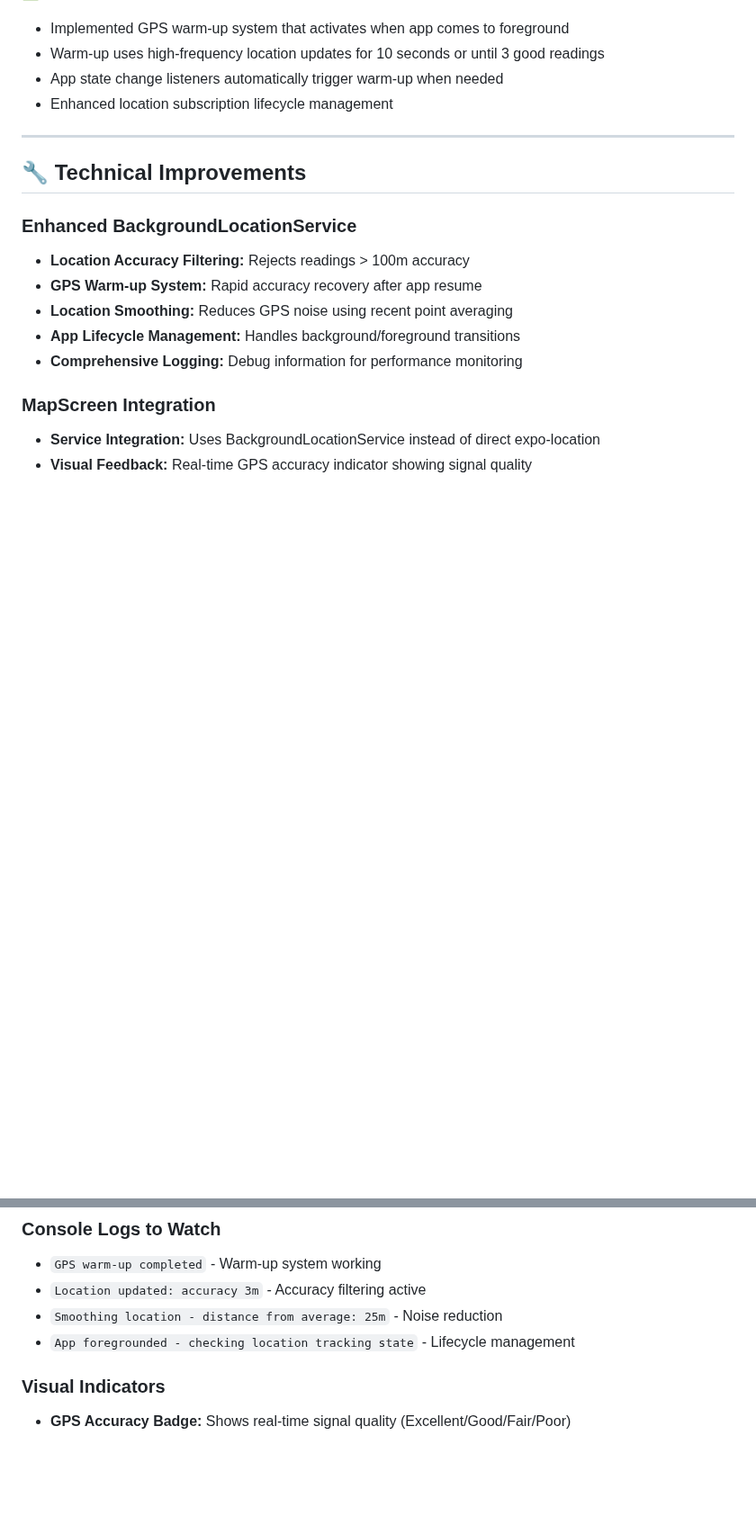
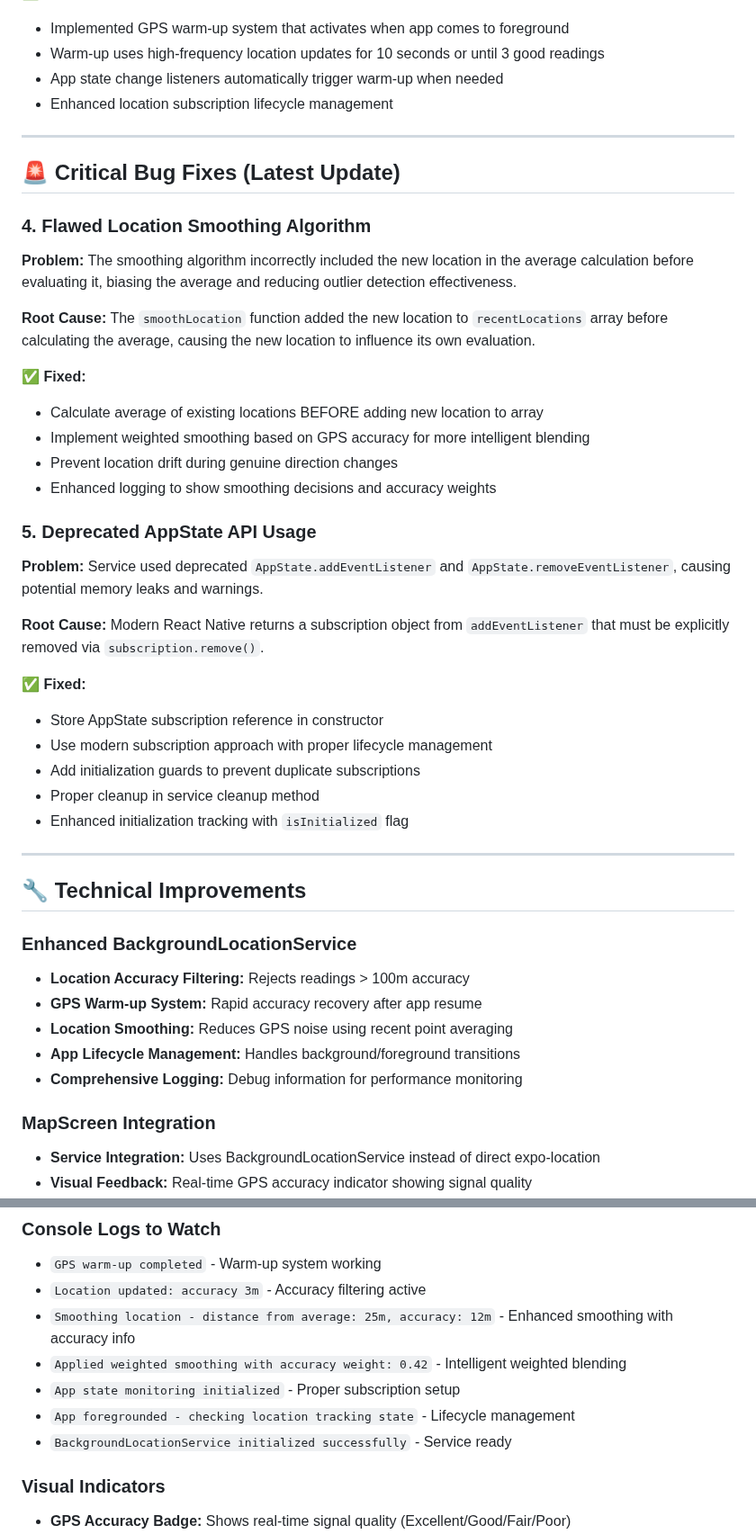
Before and after one commit to LiamClarke-dev/heros-path-v2, a Markdown page: heros-path-fresh/docs/GPS_TRACKING_FIXES_SUMMARY.md, 2 parts joined by grey strips. Shown at 90% size. GitHub-like rendering; blank space fills up the shorter version.

Commit message:
docs: update GPS tracking fixes summary with critical bug fixes
- Document location smoothing algorithm fix and its impact
- Add AppState API modernization details
- Update performance improvements table with new fixes
- Enhance console logs section with additional debug information
- Clarify technical improvements and monitoring capabilities

```diff
--- a/heros-path-fresh/docs/GPS_TRACKING_FIXES_SUMMARY.md
+++ b/heros-path-fresh/docs/GPS_TRACKING_FIXES_SUMMARY.md
@@ -47,6 +48,33 @@
 
 ---
 
+## 🚨 **Critical Bug Fixes (Latest Update)**
+
+### 4. **Flawed Location Smoothing Algorithm**
+**Problem:** The smoothing algorithm incorrectly included the new location in the average calculation before evaluating it, biasing the average and reducing outlier detection effectiveness.
+
+**Root Cause:** The `smoothLocation` function added the new location to `recentLocations` array before calculating the average, causing the new location to influence its own evaluation.
+
+**✅ Fixed:**
+- Calculate average of existing locations BEFORE adding new location to array
+- Implement weighted smoothing based on GPS accuracy for more intelligent blending
+- Prevent location drift during genuine direction changes
+- Enhanced logging to show smoothing decisions and accuracy weights
+
+### 5. **Deprecated AppState API Usage**
+**Problem:** Service used deprecated `AppState.addEventListener` and `AppState.removeEventListener`, causing potential memory leaks and warnings.
+
+**Root Cause:** Modern React Native returns a subscription object from `addEventListener` that must be explicitly removed via `subscription.remove()`.
+
+**✅ Fixed:**
+- Store AppState subscription reference in constructor
+- Use modern subscription approach with proper lifecycle management
+- Add initialization guards to prevent duplicate subscriptions
+- Proper cleanup in service cleanup method
+- Enhanced initialization tracking with `isInitialized` flag
+
+---
+
 ## 🔧 **Technical Improvements**
 
 ### **Enhanced BackgroundLocationService**
@@ -123,8 +153,11 @@ git checkout fix/gps-background-location-tracking
 ### **Console Logs to Watch**
 - `GPS warm-up completed` - Warm-up system working
 - `Location updated: accuracy 3m` - Accuracy filtering active
-- `Smoothing location - distance from average: 25m` - Noise reduction
+- `Smoothing location - distance from average: 25m, accuracy: 12m` - Enhanced smoothing with accuracy info
+- `Applied weighted smoothing with accuracy weight: 0.42` - Intelligent weighted blending
+- `App state monitoring initialized` - Proper subscription setup
 - `App foregrounded - checking location tracking state` - Lifecycle management
+- `BackgroundLocationService initialized successfully` - Service ready
 
 ### **Visual Indicators**
 - **GPS Accuracy Badge:** Shows real-time signal quality (Excellent/Good/Fair/Poor)
```
Also changed, not shown: other parts of heros-path-fresh/docs/GPS_TRACKING_FIXES_SUMMARY.md (+4 -1 lines).
